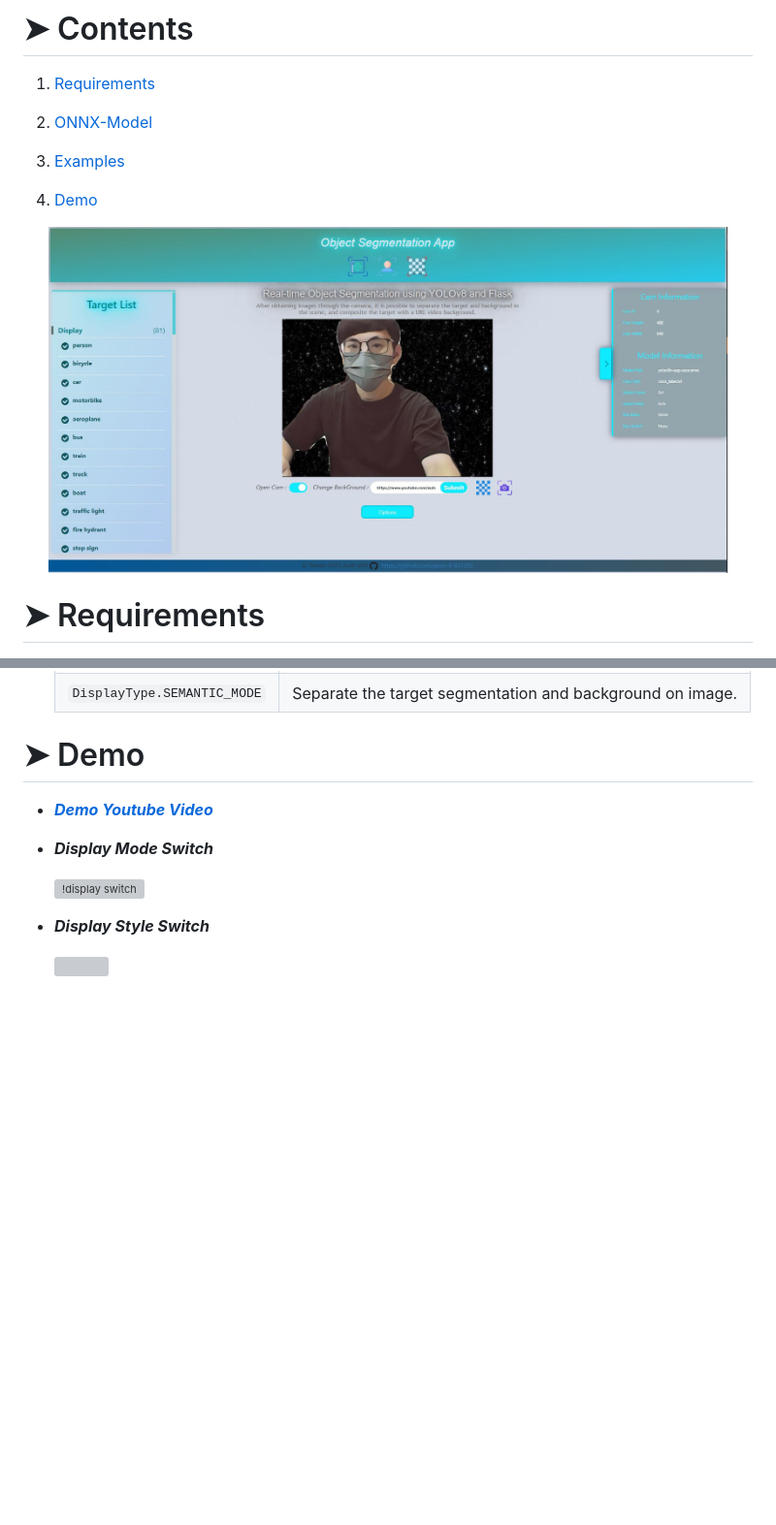
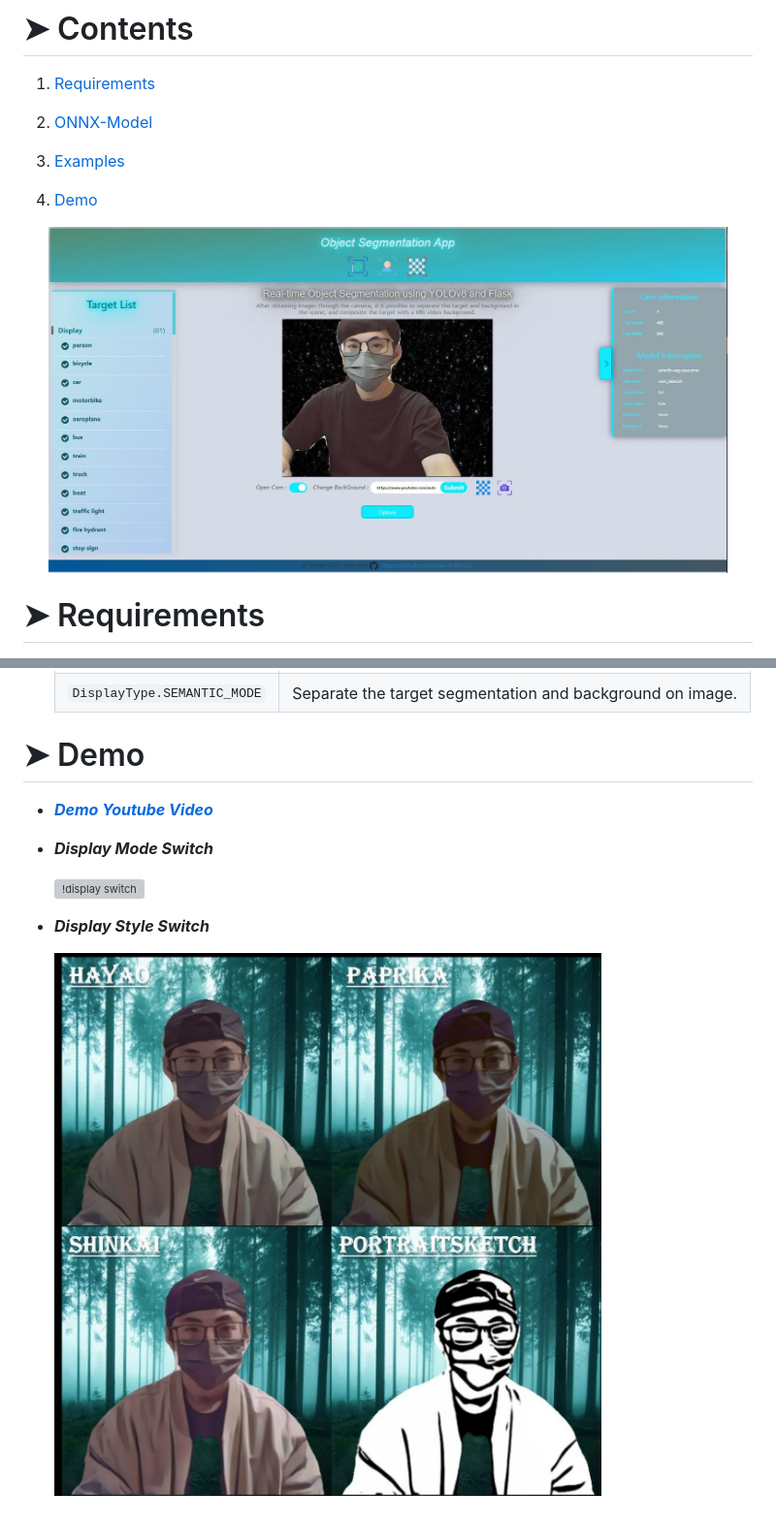
Before and after one commit to jason-li-831202/Object-Segmentation-Web, a Markdown page: README.md, 2 parts joined by grey strips. Shown: that part at 97% size. Drawn GitHub-style; pictures changed too: demo/demo-displayStyle.jpg (added); blank space fills up the shorter version; grey boxes are pictures that could not be loaded.

Commit message:
add AnimeGAN style.

```diff
--- a/README.md
+++ b/README.md
@@ -20,7 +20,7 @@ After obtaining images through the camera, it is possible to separate the target
 4) [Demo](#Demo)
 
 <p align="center">
-    <img src="./demo/demo-screen.jpg" width=700px>
+    <img src="./demo/demo-title.jpg" width=700px>
 </p>
 
 <h1 id="Requirements">➤ Requirements</h1>
@@ -106,5 +106,5 @@ You can convert the Pytorch model to ONNX using the following Google Colab noteb
 * ***Display Style Switch***
 
     <p>
-        <img src="./demo/demo-displayStyle.Jfif" width=600px>
+        <img src="./demo/demo-displayStyle.jpg" width=600px>
     </p>
```
Also changed, not shown: demo/demo-title.jpg (renamed from demo/demo-screen.jpg), 1 other file.
